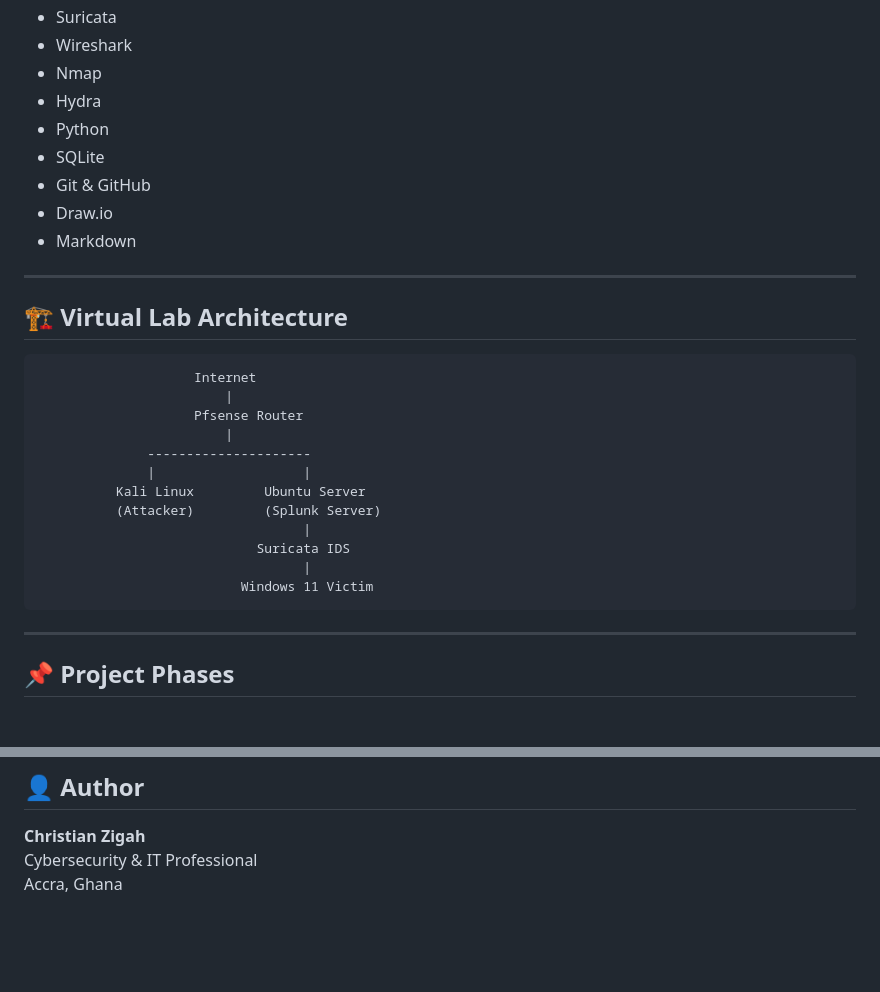
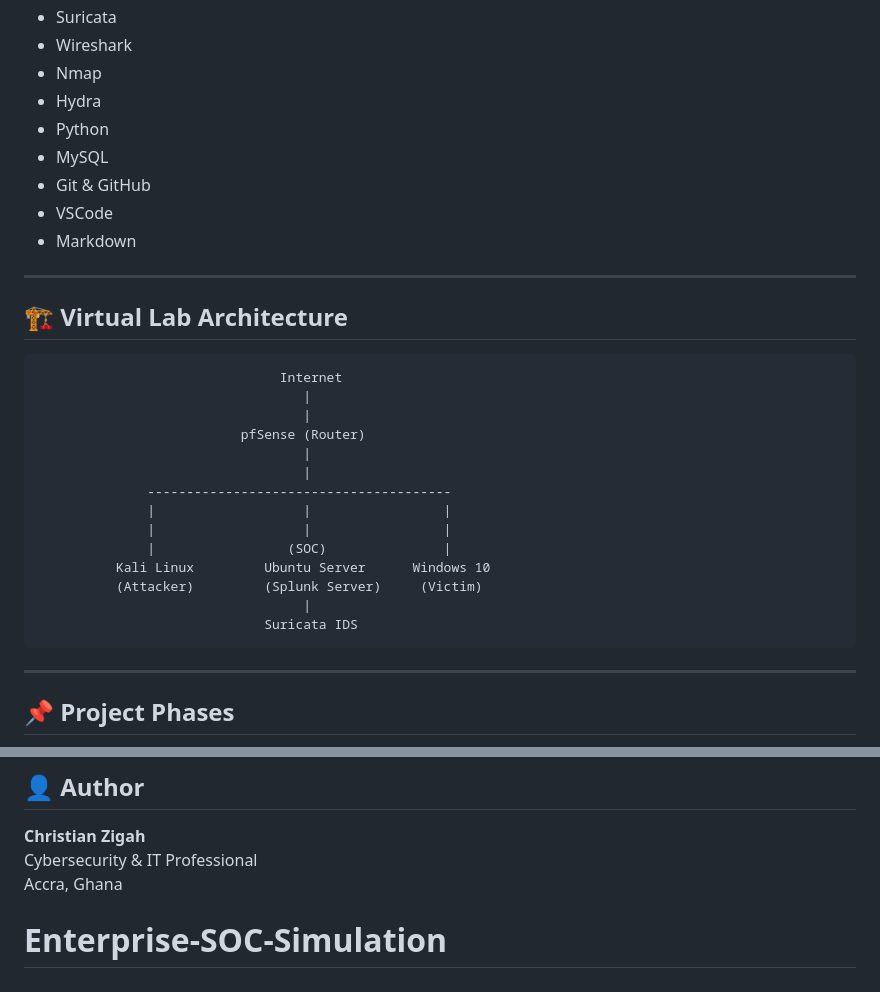
Before and after one commit to zigahchristian/Enterprise-SOC-Simulation, a Markdown page: README.md, 2 parts joined by grey strips. Drawn GitHub-style; blank space fills up the shorter version.

````diff
--- a/README.md
+++ b/README.md
@@ -106,9 +106,9 @@ Management has requested a full security investigation.
 - Nmap
 - Hydra
 - Python
-- SQLite
+- MySQL
 - Git & GitHub
-- Draw.io
+- VSCode
 - Markdown
 
 ---
@@ -116,18 +116,20 @@ Management has requested a full security investigation.
 ## 🏗️ Virtual Lab Architecture
 
 ```text
-                    Internet
-                        |
-                    Pfsense Router
-                        |
-              ---------------------
-              |                   |
-          Kali Linux         Ubuntu Server
-          (Attacker)         (Splunk Server)
+                               Internet
                                   |
-                            Suricata IDS
                                   |
-                          Windows 11 Victim
+                          pfSense (Router)
+                                  |
+                                  |
+              ---------------------------------------
+              |                   |                 |
+              |                   |                 |
+              |                 (SOC)               |
+          Kali Linux         Ubuntu Server      Windows 10
+          (Attacker)         (Splunk Server)     (Victim)
+                                  |
+                             Suricata IDS
 ```
 
 ---
@@ -412,3 +414,4 @@ MIT License
 **Christian Zigah**
 Cybersecurity & IT Professional
 Accra, Ghana
+# Enterprise-SOC-Simulation
````
